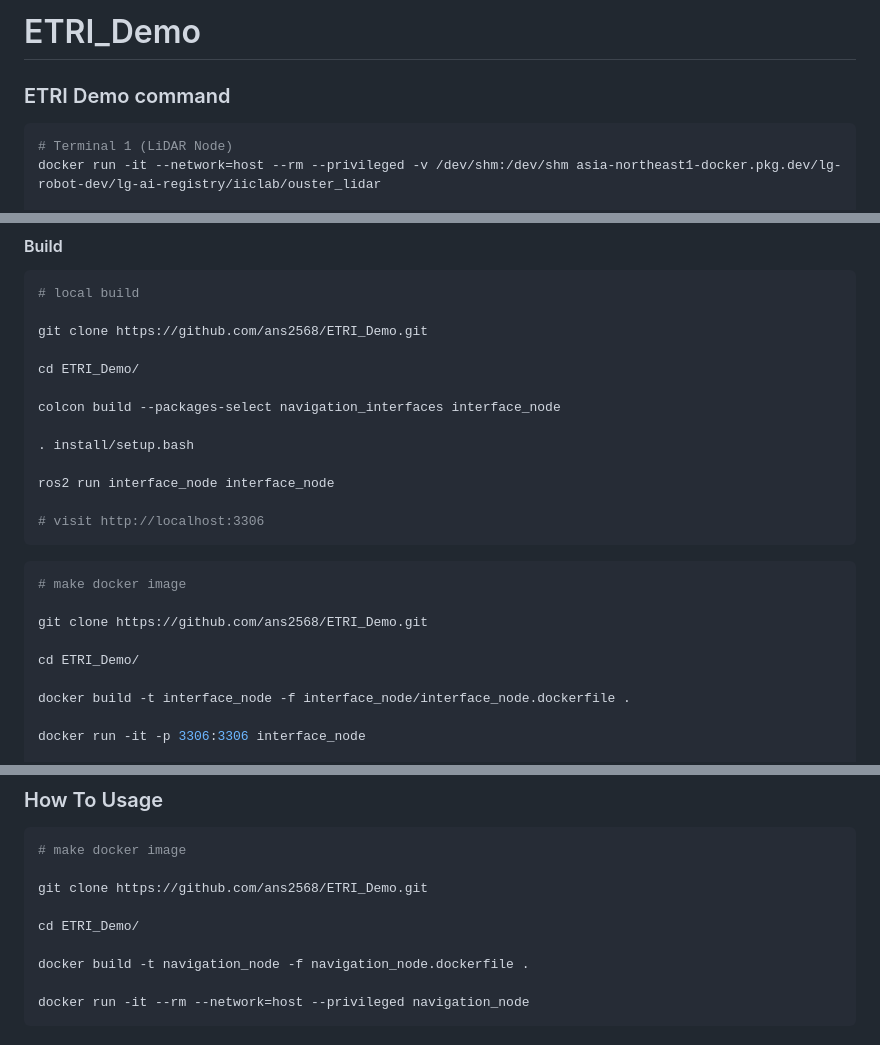
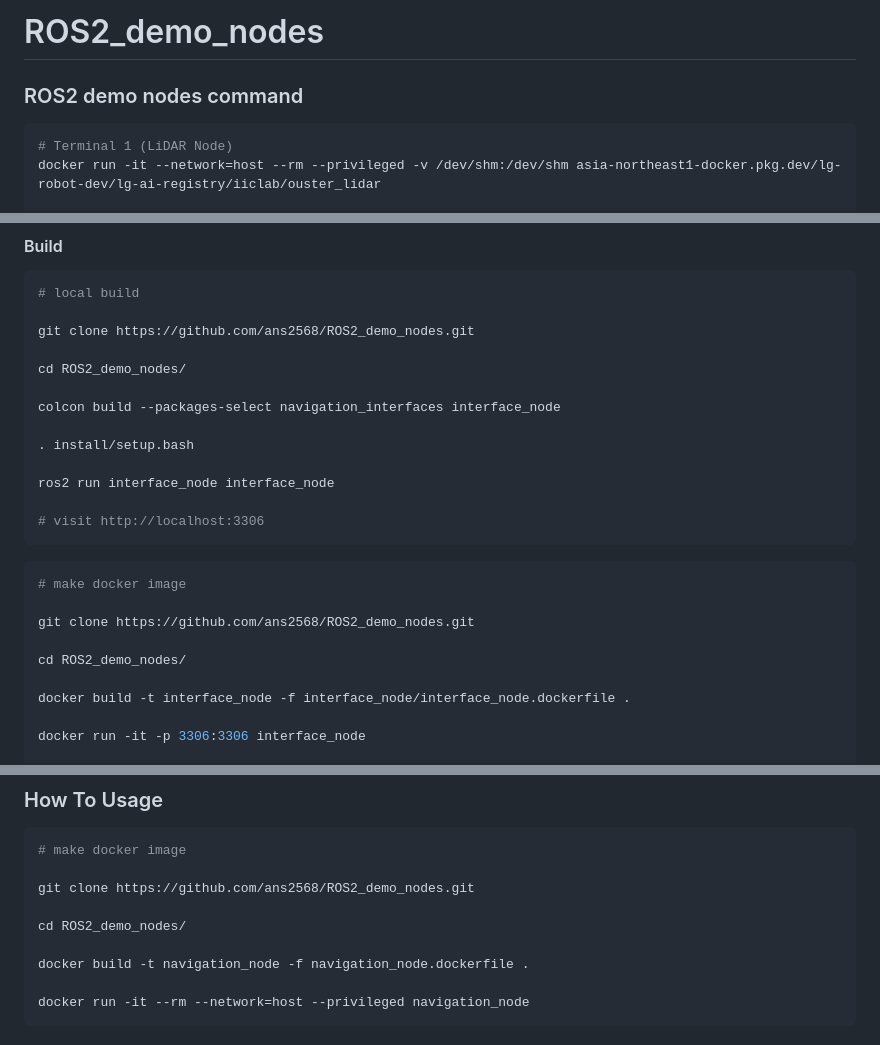
Before and after one commit to ans2568/ROS2_demo_nodes, a Markdown page: README.md, 3 parts joined by grey strips. Drawn GitHub-style.

````diff
--- a/README.md
+++ b/README.md
@@ -1,6 +1,6 @@
-# ETRI_Demo
+# ROS2_demo_nodes
 
-### ETRI Demo command
+### ROS2 demo nodes command
 
 ```bash
 # Terminal 1 (LiDAR Node)
@@ -63,9 +61,9 @@ geometry_msgs/PoseStamped current_pose
 ```bash
 # local build
 
-git clone https://github.com/ans2568/ETRI_Demo.git
+git clone https://github.com/ans2568/ROS2_demo_nodes.git
 
-cd ETRI_Demo/
+cd ROS2_demo_nodes/
 
 colcon build --packages-select navigation_interfaces interface_node
 
@@ -79,9 +77,9 @@ ros2 run interface_node interface_node
 ```bash
 # make docker image
 
-git clone https://github.com/ans2568/ETRI_Demo.git
+git clone https://github.com/ans2568/ROS2_demo_nodes.git
 
-cd ETRI_Demo/
+cd ROS2_demo_nodes/
 
 docker build -t interface_node -f interface_node/interface_node.dockerfile .
 
@@ -144,9 +142,9 @@ reset : click reset button
 ```bash
 # make docker image
 
-git clone https://github.com/ans2568/ETRI_Demo.git
+git clone https://github.com/ans2568/ROS2_demo_nodes.git
 
-cd ETRI_Demo/
+cd ROS2_demo_nodes/
 
 docker build -t navigation_node -f navigation_node.dockerfile .
 
````
Also changed, not shown: other parts of README.md (+0 -2 lines).
